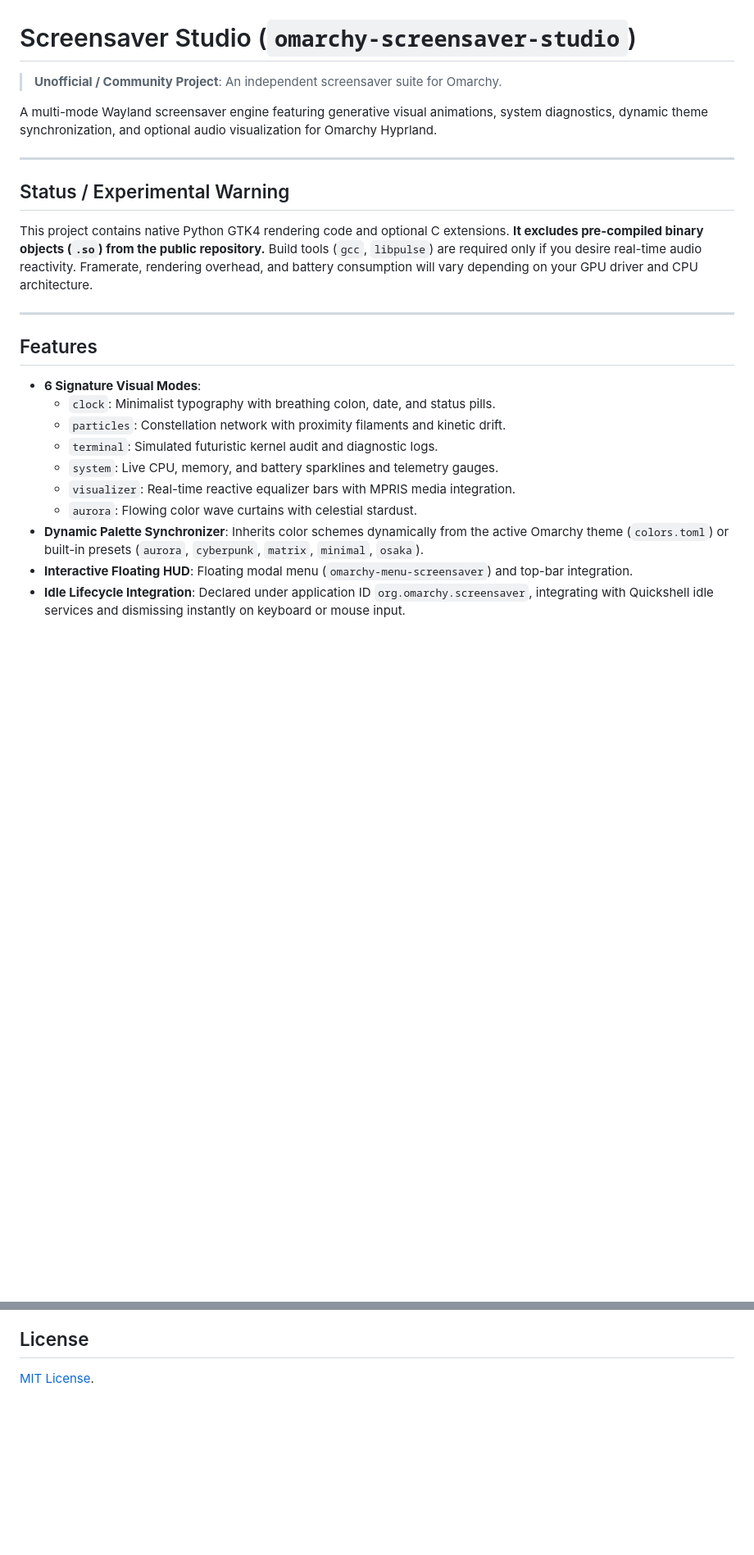
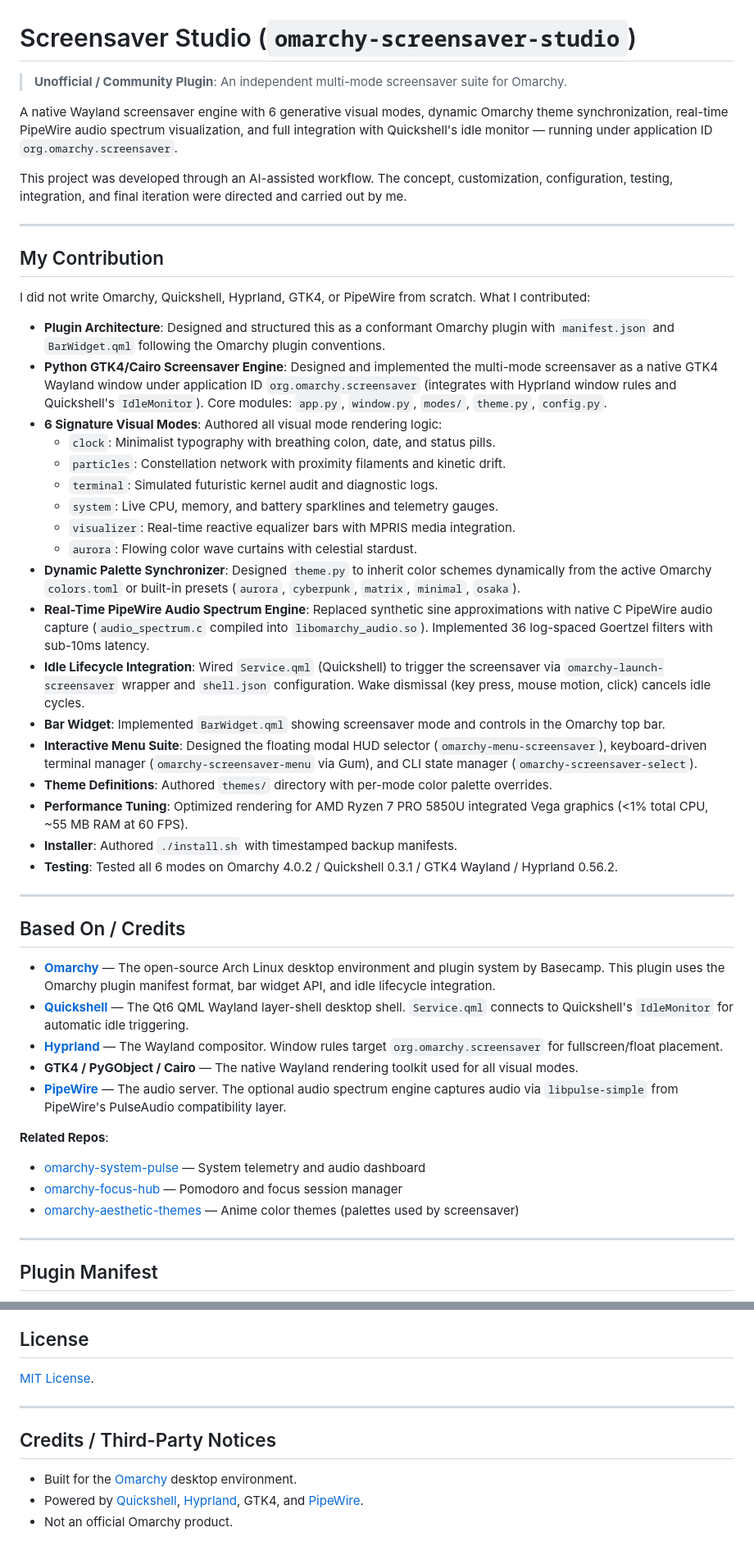
Before and after one commit to aarushdalal/omarchy-screensaver-studio, a Markdown page: README.md, 2 parts joined by grey strips. Shown at 82% size. GitHub-like rendering; blank space fills up the shorter version.

Commit message:
Update README: accurate contribution, credits, and structure

```diff
--- a/README.md
+++ b/README.md
@@ -1,26 +1,52 @@
 # Screensaver Studio (`omarchy-screensaver-studio`)
 
-> **Unofficial / Community Project**: An independent screensaver suite for Omarchy.
+> **Unofficial / Community Plugin**: An independent multi-mode screensaver suite for Omarchy.
 
-A multi-mode Wayland screensaver engine featuring generative visual animations, system diagnostics, dynamic theme synchronization, and optional audio visualization for Omarchy Hyprland.
+A native Wayland screensaver engine with 6 generative visual modes, dynamic Omarchy theme synchronization, real-time PipeWire audio spectrum visualization, and full integration with Quickshell's idle monitor — running under application ID `org.omarchy.screensaver`.
+
+This project was developed through an AI-assisted workflow. The concept, customization, configuration, testing, integration, and final iteration were directed and carried out by me.
 
 ---
 
-## Status / Experimental Warning
+## My Contribution
 
-This project contains native Python GTK4 rendering code and optional C extensions. **It excludes pre-compiled binary objects (`.so`) from the public repository.** Build tools (`gcc`, `libpulse`) are required only if you desire real-time audio reactivity. Framerate, rendering overhead, and battery consumption will vary depending on your GPU driver and CPU architecture.
+I did not write Omarchy, Quickshell, Hyprland, GTK4, or PipeWire from scratch. What I contributed:
 
----
-
-## Features
-
-- **6 Signature Visual Modes**:
+- **Plugin Architecture**: Designed and structured this as a conformant Omarchy plugin with `manifest.json` and `BarWidget.qml` following the Omarchy plugin conventions.
+- **Python GTK4/Cairo Screensaver Engine**: Designed and implemented the multi-mode screensaver as a native GTK4 Wayland window under application ID `org.omarchy.screensaver` (integrates with Hyprland window rules and Quickshell's `IdleMonitor`). Core modules: `app.py`, `window.py`, `modes/`, `theme.py`, `config.py`.
+- **6 Signature Visual Modes**: Authored all visual mode rendering logic:
   - `clock`: Minimalist typography with breathing colon, date, and status pills.
   - `particles`: Constellation network with proximity filaments and kinetic drift.
   - `terminal`: Simulated futuristic kernel audit and diagnostic logs.
   - `system`: Live CPU, memory, and battery sparklines and telemetry gauges.
   - `visualizer`: Real-time reactive equalizer bars with MPRIS media integration.
   - `aurora`: Flowing color wave curtains with celestial stardust.
-- **Dynamic Palette Synchronizer**: Inherits color schemes dynamically from the active Omarchy theme (`colors.toml`) or built-in presets (`aurora`, `cyberpunk`, `matrix`, `minimal`, `osaka`).
-- **Interactive Floating HUD**: Floating modal menu (`omarchy-menu-screensaver`) and top-bar integration.
-- **Idle Lifecycle Integration**: Declared under application ID `org.omarchy.screensaver`, integrating with Quickshell idle services and dismissing instantly on keyboard or mouse input.
+- **Dynamic Palette Synchronizer**: Designed `theme.py` to inherit color schemes dynamically from the active Omarchy `colors.toml` or built-in presets (`aurora`, `cyberpunk`, `matrix`, `minimal`, `osaka`).
+- **Real-Time PipeWire Audio Spectrum Engine**: Replaced synthetic sine approximations with native C PipeWire audio capture (`audio_spectrum.c` compiled into `libomarchy_audio.so`). Implemented 36 log-spaced Goertzel filters with sub-10ms latency.
+- **Idle Lifecycle Integration**: Wired `Service.qml` (Quickshell) to trigger the screensaver via `omarchy-launch-screensaver` wrapper and `shell.json` configuration. Wake dismissal (key press, mouse motion, click) cancels idle cycles.
+- **Bar Widget**: Implemented `BarWidget.qml` showing screensaver mode and controls in the Omarchy top bar.
+- **Interactive Menu Suite**: Designed the floating modal HUD selector (`omarchy-menu-screensaver`), keyboard-driven terminal manager (`omarchy-screensaver-menu` via Gum), and CLI state manager (`omarchy-screensaver-select`).
+- **Theme Definitions**: Authored `themes/` directory with per-mode color palette overrides.
+- **Performance Tuning**: Optimized rendering for AMD Ryzen 7 PRO 5850U integrated Vega graphics (<1% total CPU, ~55 MB RAM at 60 FPS).
+- **Installer**: Authored `./install.sh` with timestamped backup manifests.
+- **Testing**: Tested all 6 modes on Omarchy 4.0.2 / Quickshell 0.3.1 / GTK4 Wayland / Hyprland 0.56.2.
+
+---
+
+## Based On / Credits
+
+- **[Omarchy](https://github.com/basecamp/omarchy)** — The open-source Arch Linux desktop environment and plugin system by Basecamp. This plugin uses the Omarchy plugin manifest format, bar widget API, and idle lifecycle integration.
+- **[Quickshell](https://quickshell.outfoxxed.me)** — The Qt6 QML Wayland layer-shell desktop shell. `Service.qml` connects to Quickshell's `IdleMonitor` for automatic idle triggering.
+- **[Hyprland](https://hyprland.org)** — The Wayland compositor. Window rules target `org.omarchy.screensaver` for fullscreen/float placement.
+- **GTK4 / PyGObject / Cairo** — The native Wayland rendering toolkit used for all visual modes.
+- **[PipeWire](https://pipewire.org)** — The audio server. The optional audio spectrum engine captures audio via `libpulse-simple` from PipeWire's PulseAudio compatibility layer.
+
+**Related Repos**:
+- [omarchy-system-pulse](https://github.com/aarushdalal/omarchy-system-pulse) — System telemetry and audio dashboard
+- [omarchy-focus-hub](https://github.com/aarushdalal/omarchy-focus-hub) — Pomodoro and focus session manager
+- [omarchy-aesthetic-themes](https://github.com/aarushdalal/omarchy-aesthetic-themes) — Anime color themes (palettes used by screensaver)
+
+---
+
+## Plugin Manifest
+
@@ -188,3 +195,11 @@ Contributions are welcome!
 ## License
 
 [MIT License](LICENSE).
+
+---
+
+## Credits / Third-Party Notices
+
+- Built for the [Omarchy](https://github.com/basecamp/omarchy) desktop environment.
+- Powered by [Quickshell](https://quickshell.outfoxxed.me/), [Hyprland](https://hyprland.org/), GTK4, and [PipeWire](https://pipewire.org/).
+- Not an official Omarchy product.
```
Also changed, not shown: other parts of README.md (+45 -64 lines).
